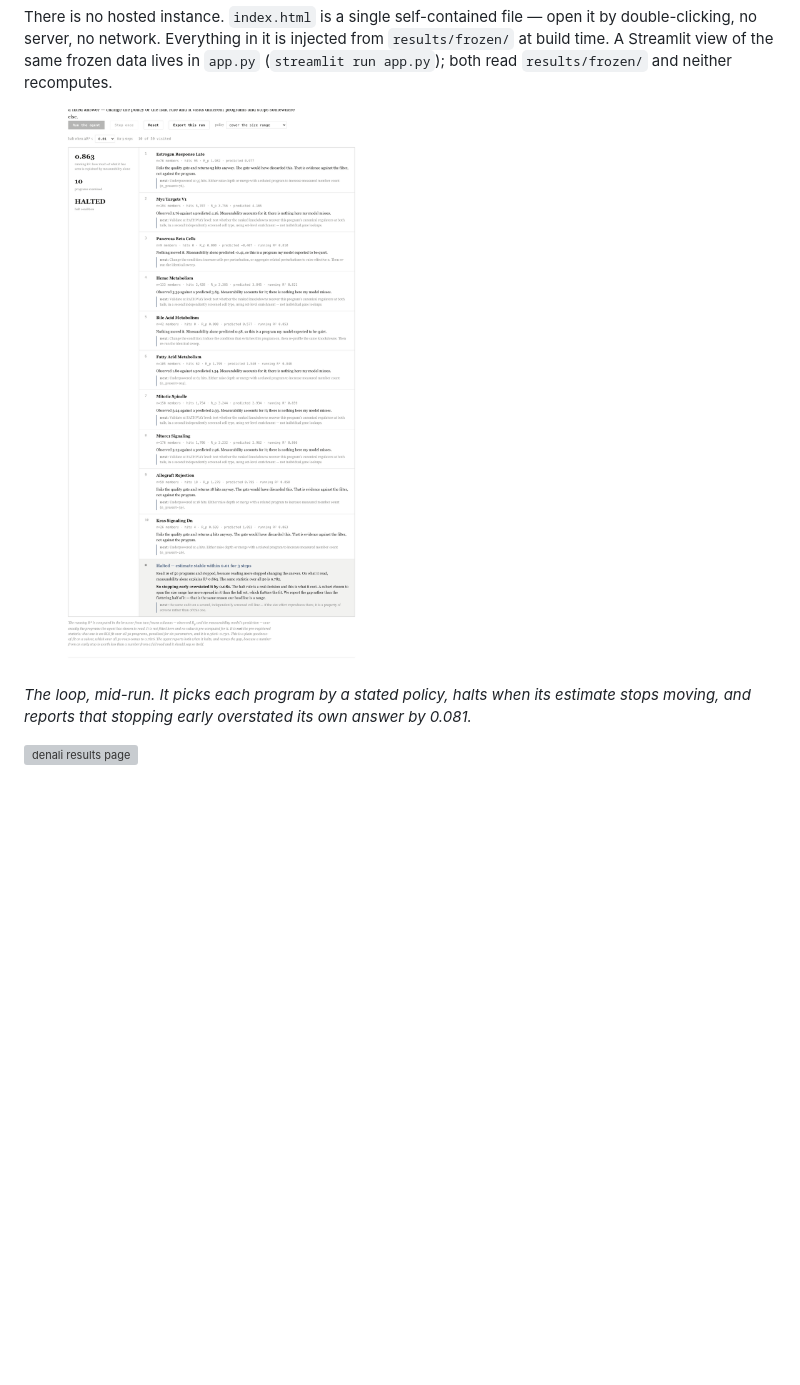
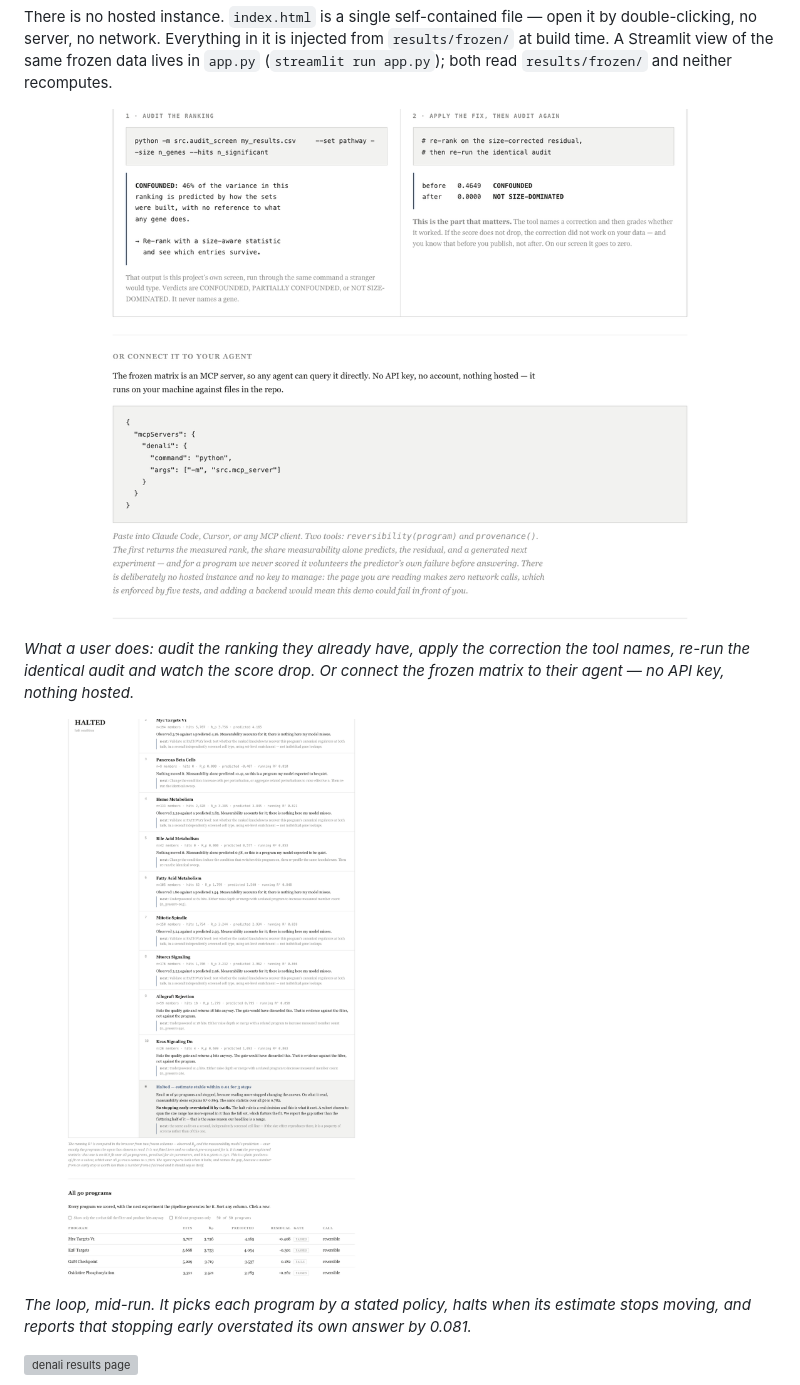
Before and after one commit to alejandro-publius/denali, a Markdown page: README.md, the part around one of its changes. GitHub-like rendering; pictures changed too: docs/img/agent-loop.png, docs/img/use-it.png (added); blank space fills up the shorter version; grey boxes are pictures that could not be loaded.

```diff
--- a/README.md
+++ b/README.md
@@ -18,6 +18,10 @@ We scored all **50 MSigDB Hallmark gene programs** against **9,837 CRISPRi knock
 **New to CRISPR screens?** [Start with the plain-language section](#in-plain-language) — no jargon, and it explains why any of this matters before the method does.
 
 There is no hosted instance. `index.html` is a single self-contained file — open it by double-clicking, no server, no network. Everything in it is injected from `results/frozen/` at build time. A Streamlit view of the same frozen data lives in `app.py` (`streamlit run app.py`); both read `results/frozen/` and neither recomputes.
+
+![Running the audit on your own screen, and re-auditing after the fix](docs/img/use-it.png)
+
+*What a user does: audit the ranking they already have, apply the correction the tool names, re-run the identical audit and watch the score drop. Or connect the frozen matrix to their agent — no API key, nothing hosted.*
 
 ![The agent choosing what to read next and halting on its own](docs/img/agent-loop.png)
 
```
Also changed, not shown: other parts of README.md (+4 -0 lines), REPORT.md (+38 -0 lines), 1 other file.
